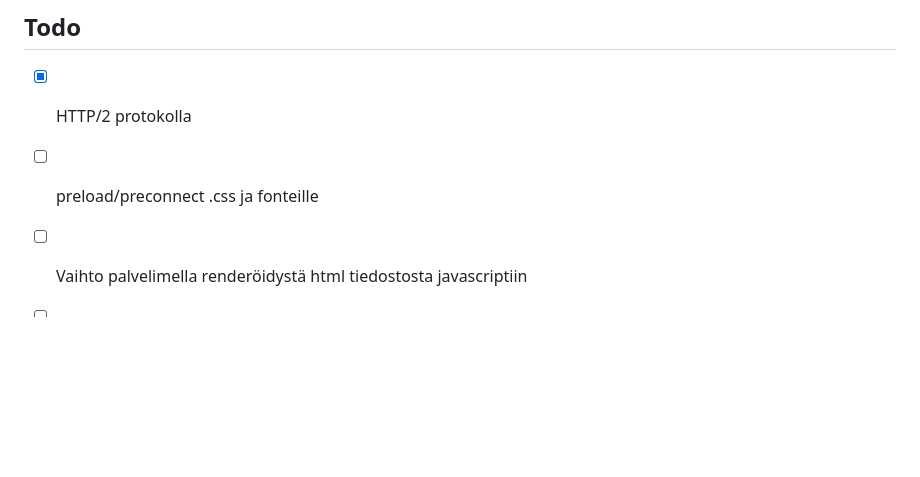
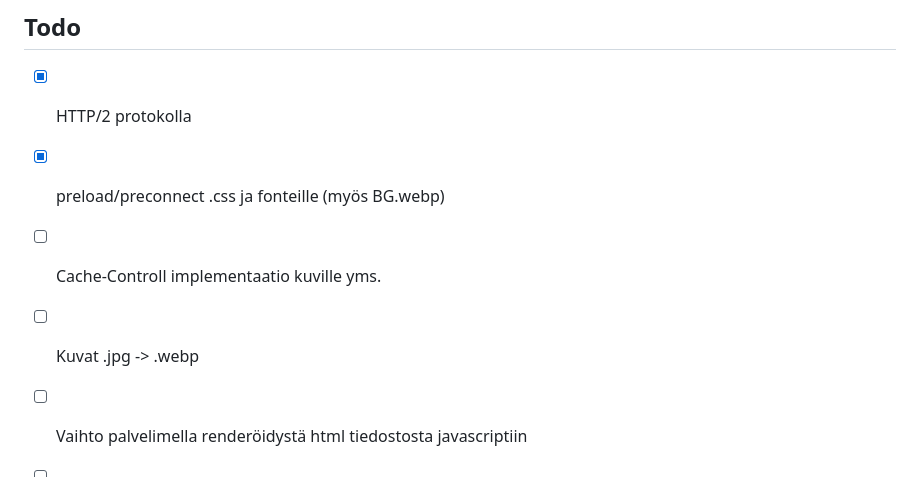
Before and after one commit to AaltoJunior/Valinta-Apuri, a Markdown page: README.md, the part around the change. Rendered like a GitHub page; blank space fills up the shorter version.

Commit message:
README.md päivitys

```diff
--- a/README.md
+++ b/README.md
@@ -197,6 +197,8 @@ journalctl -u gunicorn.service -f
 ## Todo
 
 - [X] HTTP/2 protokolla
-- [ ] preload/preconnect .css ja fonteille
+- [x] preload/preconnect .css ja fonteille (myös BG.webp)
+- [ ] Cache-Controll implementaatio kuville yms.
+- [ ] Kuvat .jpg -> .webp
 - [ ] Vaihto palvelimella renderöidystä html tiedostosta javascriptiin
 - [ ] Vaihto polling pohjaisesta taustaprorssista webhookkiin
```
